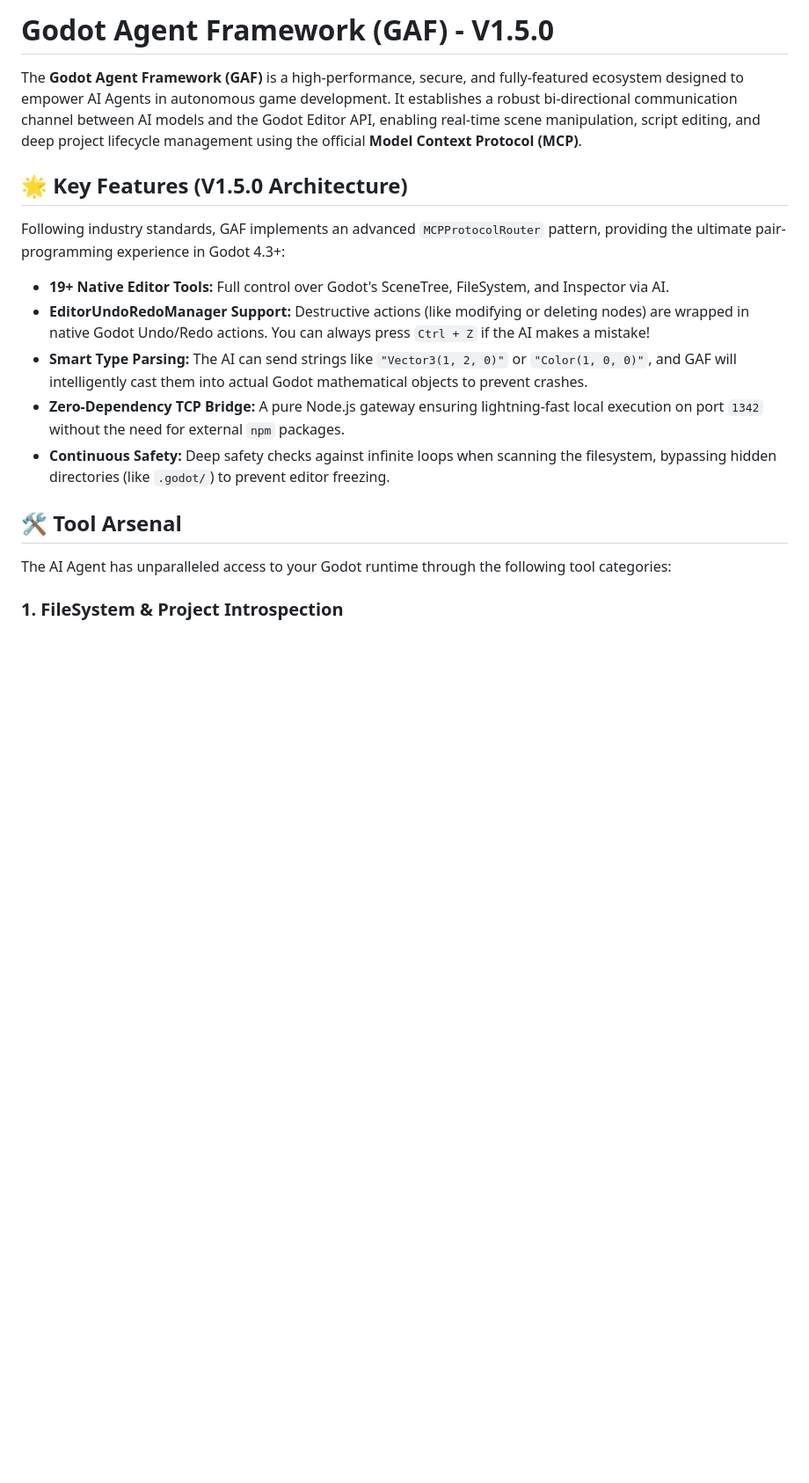
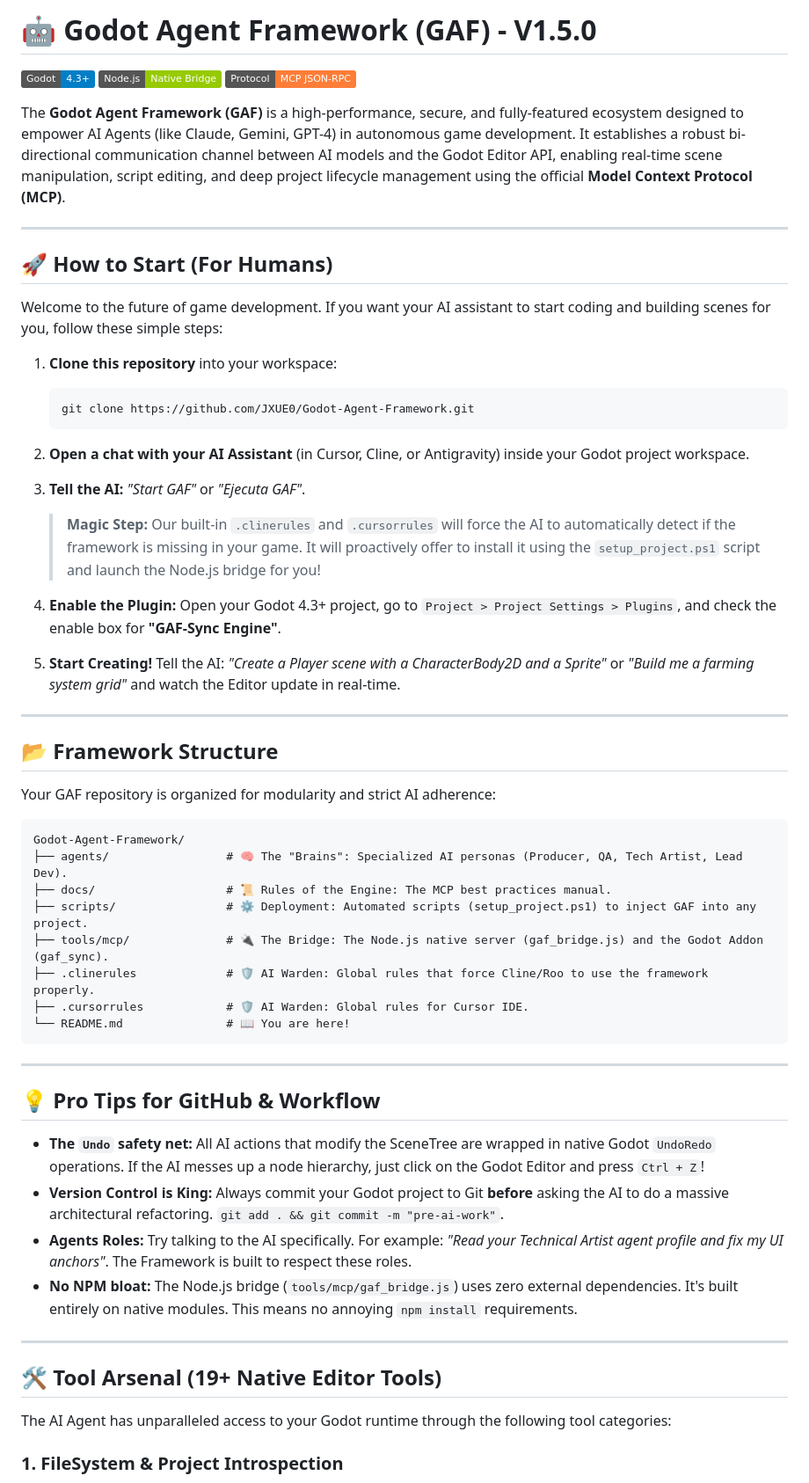
Before and after one commit to JXUE0/Godot-Agent-Framework, a Markdown page: README.md, the part around one of its changes. Shown at 88% size. Rendered like a GitHub page; badges without logos; blank space fills up the shorter version.

Commit message:
docs(readme): overhaul UX with quickstart, folder structure, and pro tips

````diff
--- a/README.md
+++ b/README.md
@@ -1,18 +1,60 @@
-# Godot Agent Framework (GAF) - V1.5.0
+# 🤖 Godot Agent Framework (GAF) - V1.5.0
 
-The **Godot Agent Framework (GAF)** is a high-performance, secure, and fully-featured ecosystem designed to empower AI Agents in autonomous game development. It establishes a robust bi-directional communication channel between AI models and the Godot Editor API, enabling real-time scene manipulation, script editing, and deep project lifecycle management using the official **Model Context Protocol (MCP)**.
+![Godot Engine](https://img.shields.io/badge/Godot-4.3+-blue?logo=godot-engine&logoColor=white)
+![Node.js](https://img.shields.io/badge/Node.js-Native_Bridge-green?logo=node.js)
+![MCP](https://img.shields.io/badge/Protocol-MCP_JSON--RPC-orange)
 
-## 🌟 Key Features (V1.5.0 Architecture)
+The **Godot Agent Framework (GAF)** is a high-performance, secure, and fully-featured ecosystem designed to empower AI Agents (like Claude, Gemini, GPT-4) in autonomous game development. It establishes a robust bi-directional communication channel between AI models and the Godot Editor API, enabling real-time scene manipulation, script editing, and deep project lifecycle management using the official **Model Context Protocol (MCP)**.
 
-Following industry standards, GAF implements an advanced `MCPProtocolRouter` pattern, providing the ultimate pair-programming experience in Godot 4.3+:
+---
 
-- **19+ Native Editor Tools:** Full control over Godot's SceneTree, FileSystem, and Inspector via AI.
-- **EditorUndoRedoManager Support:** Destructive actions (like modifying or deleting nodes) are wrapped in native Godot Undo/Redo actions. You can always press `Ctrl + Z` if the AI makes a mistake!
-- **Smart Type Parsing:** The AI can send strings like `"Vector3(1, 2, 0)"` or `"Color(1, 0, 0)"`, and GAF will intelligently cast them into actual Godot mathematical objects to prevent crashes.
-- **Zero-Dependency TCP Bridge:** A pure Node.js gateway ensuring lightning-fast local execution on port `1342` without the need for external `npm` packages.
-- **Continuous Safety:** Deep safety checks against infinite loops when scanning the filesystem, bypassing hidden directories (like `.godot/`) to prevent editor freezing.
+## 🚀 How to Start (For Humans)
 
-## 🛠️ Tool Arsenal
+Welcome to the future of game development. If you want your AI assistant to start coding and building scenes for you, follow these simple steps:
+
+1. **Clone this repository** into your workspace:
+   ```bash
+   git clone https://github.com/JXUE0/Godot-Agent-Framework.git
+   ```
+
+2. **Open a chat with your AI Assistant** (in Cursor, Cline, or Antigravity) inside your Godot project workspace.
+
+3. **Tell the AI:** *"Start GAF"* or *"Ejecuta GAF"*.
+   > **Magic Step:** Our built-in `.clinerules` and `.cursorrules` will force the AI to automatically detect if the framework is missing in your game. It will proactively offer to install it using the `setup_project.ps1` script and launch the Node.js bridge for you!
+
+4. **Enable the Plugin:** Open your Godot 4.3+ project, go to `Project > Project Settings > Plugins`, and check the enable box for **"GAF-Sync Engine"**.
+
+5. **Start Creating!** Tell the AI: *"Create a Player scene with a CharacterBody2D and a Sprite"* or *"Build me a farming system grid"* and watch the Editor update in real-time.
+
+---
+
+## 📂 Framework Structure
+
+Your GAF repository is organized for modularity and strict AI adherence:
+
+```text
+Godot-Agent-Framework/
+├── agents/                 # 🧠 The "Brains": Specialized AI personas (Producer, QA, Tech Artist, Lead Dev).
+├── docs/                   # 📜 Rules of the Engine: The MCP best practices manual.
+├── scripts/                # ⚙️ Deployment: Automated scripts (setup_project.ps1) to inject GAF into any project.
+├── tools/mcp/              # 🔌 The Bridge: The Node.js native server (gaf_bridge.js) and the Godot Addon (gaf_sync).
+├── .clinerules             # 🛡️ AI Warden: Global rules that force Cline/Roo to use the framework properly.
+├── .cursorrules            # 🛡️ AI Warden: Global rules for Cursor IDE.
+└── README.md               # 📖 You are here!
+```
+
+---
+
+## 💡 Pro Tips for GitHub & Workflow
+
+- **The `Undo` safety net:** All AI actions that modify the SceneTree are wrapped in native Godot `UndoRedo` operations. If the AI messes up a node hierarchy, just click on the Godot Editor and press `Ctrl + Z`!
+- **Version Control is King:** Always commit your Godot project to Git **before** asking the AI to do a massive architectural refactoring. `git add . && git commit -m "pre-ai-work"`.
+- **Agents Roles:** Try talking to the AI specifically. For example: *"Read your Technical Artist agent profile and fix my UI anchors"*. The Framework is built to respect these roles.
+- **No NPM bloat:** The Node.js bridge (`tools/mcp/gaf_bridge.js`) uses zero external dependencies. It's built entirely on native modules. This means no annoying `npm install` requirements.
+
+---
+
+## 🛠️ Tool Arsenal (19+ Native Editor Tools)
 
 The AI Agent has unparalleled access to your Godot runtime through the following tool categories:
 
````
Also changed, not shown: other parts of README.md (+5 -18 lines).
